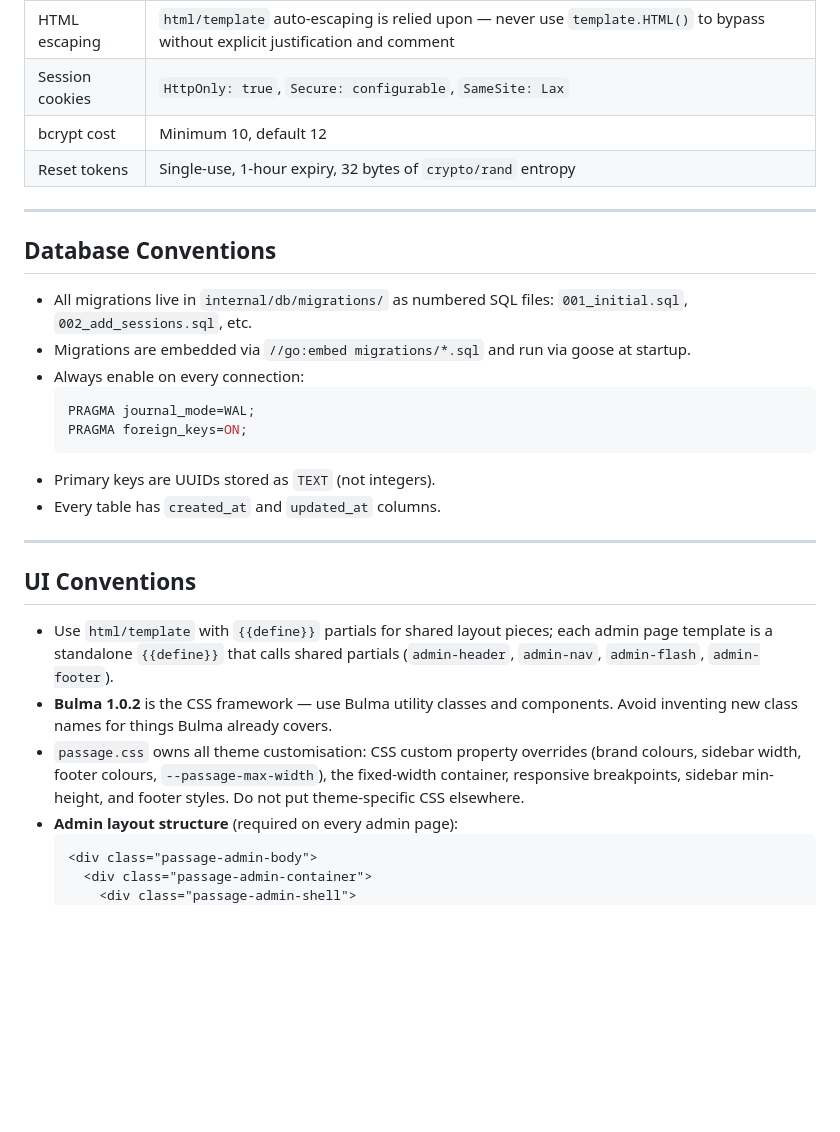
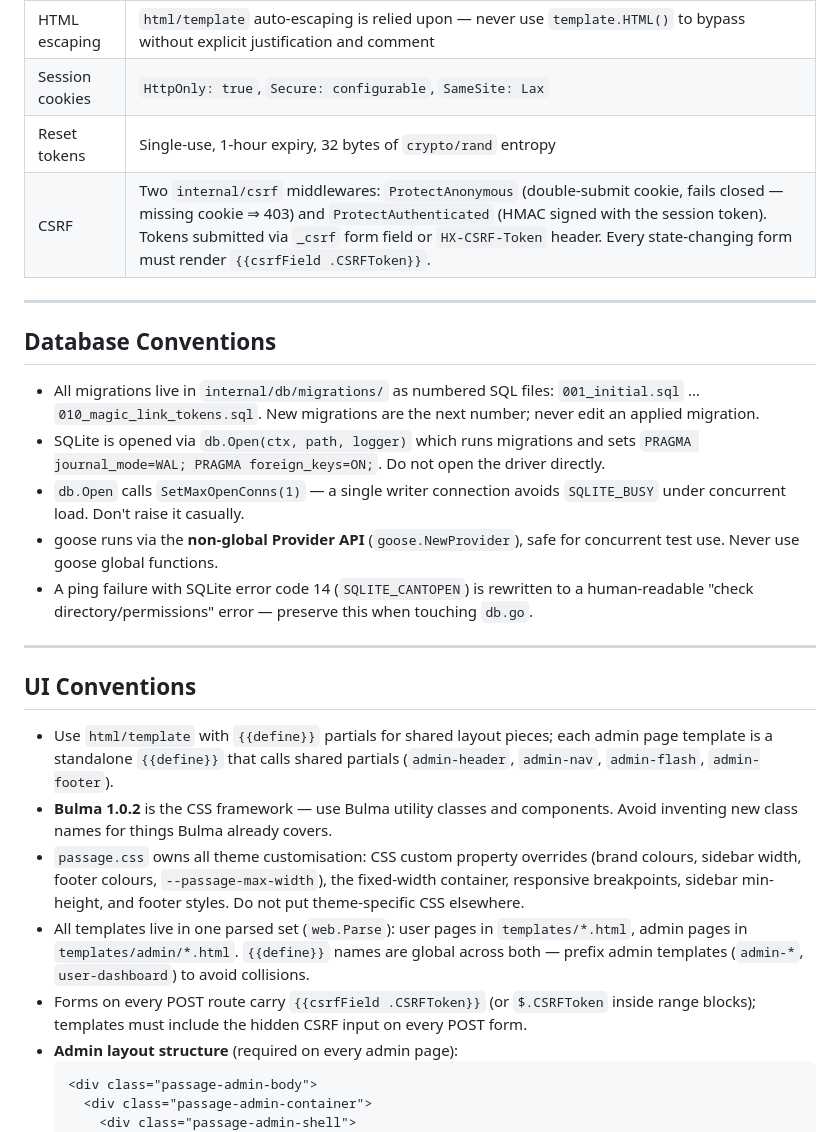
Before and after one commit to crueber/passage, a Markdown page: AGENTS.md, the part around one of its changes. Rendered like a GitHub page; blank space fills up the shorter version.

````diff
--- a/AGENTS.md
+++ b/AGENTS.md
@@ -139,22 +188,18 @@ Use pointer receivers consistently on a type. Never mix value and pointer receiv
 | SQL queries | Always parameterized — no string concatenation in SQL ever |
 | HTML escaping | `html/template` auto-escaping is relied upon — never use `template.HTML()` to bypass without explicit justification and comment |
 | Session cookies | `HttpOnly: true`, `Secure: configurable`, `SameSite: Lax` |
-| bcrypt cost | Minimum 10, default 12 |
 | Reset tokens | Single-use, 1-hour expiry, 32 bytes of `crypto/rand` entropy |
+| CSRF | Two `internal/csrf` middlewares: `ProtectAnonymous` (double-submit cookie, fails closed — missing cookie ⇒ 403) and `ProtectAuthenticated` (HMAC signed with the session token). Tokens submitted via `_csrf` form field or `HX-CSRF-Token` header. Every state-changing form must render `{{csrfField .CSRFToken}}`. |
 
 ---
 
 ## Database Conventions
 
-- All migrations live in `internal/db/migrations/` as numbered SQL files: `001_initial.sql`, `002_add_sessions.sql`, etc.
-- Migrations are embedded via `//go:embed migrations/*.sql` and run via goose at startup.
-- Always enable on every connection:
-  ```sql
-  PRAGMA journal_mode=WAL;
-  PRAGMA foreign_keys=ON;
-  ```
-- Primary keys are UUIDs stored as `TEXT` (not integers).
-- Every table has `created_at` and `updated_at` columns.
+- All migrations live in `internal/db/migrations/` as numbered SQL files: `001_initial.sql` … `010_magic_link_tokens.sql`. New migrations are the next number; never edit an applied migration.
+- SQLite is opened via `db.Open(ctx, path, logger)` which runs migrations and sets `PRAGMA journal_mode=WAL; PRAGMA foreign_keys=ON;`. Do not open the driver directly.
+- `db.Open` calls `SetMaxOpenConns(1)` — a single writer connection avoids `SQLITE_BUSY` under concurrent load. Don't raise it casually.
+- goose runs via the **non-global Provider API** (`goose.NewProvider`), safe for concurrent test use. Never use goose global functions.
+- A ping failure with SQLite error code 14 (`SQLITE_CANTOPEN`) is rewritten to a human-readable "check directory/permissions" error — preserve this when touching `db.go`.
 
 ---
 
@@ -163,6 +208,8 @@ Use pointer receivers consistently on a type. Never mix value and pointer receiv
 - Use `html/template` with `{{define}}` partials for shared layout pieces; each admin page template is a standalone `{{define}}` that calls shared partials (`admin-header`, `admin-nav`, `admin-flash`, `admin-footer`).
 - **Bulma 1.0.2** is the CSS framework — use Bulma utility classes and components. Avoid inventing new class names for things Bulma already covers.
 - `passage.css` owns all theme customisation: CSS custom property overrides (brand colours, sidebar width, footer colours, `--passage-max-width`), the fixed-width container, responsive breakpoints, sidebar min-height, and footer styles. Do not put theme-specific CSS elsewhere.
+- All templates live in one parsed set (`web.Parse`): user pages in `templates/*.html`, admin pages in `templates/admin/*.html`. `{{define}}` names are global across both — prefix admin templates (`admin-*`, `user-dashboard`) to avoid collisions.
+- Forms on every POST route carry `{{csrfField .CSRFToken}}` (or `$.CSRFToken` inside range blocks); templates must include the hidden CSRF input on every POST form.
 - **Admin layout structure** (required on every admin page):
   ```html
   <div class="passage-admin-body">
````
Also changed, not shown: other parts of AGENTS.md (+64 -15 lines).
